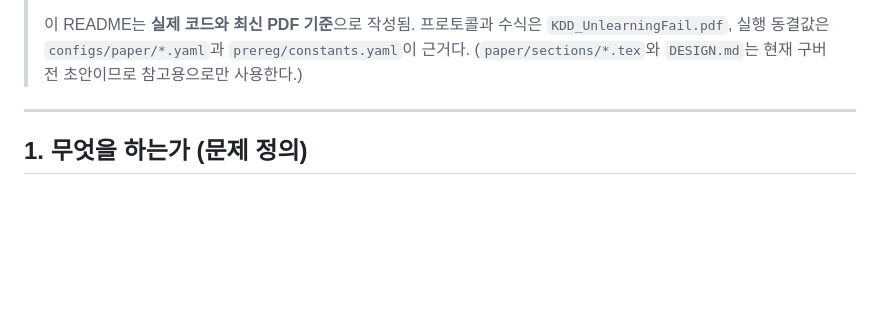
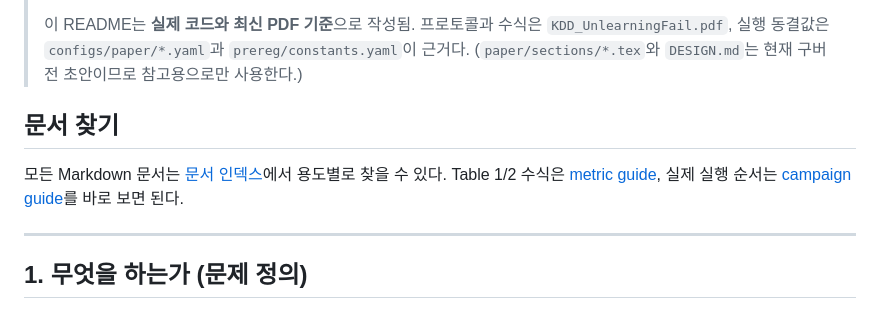
Before and after one commit to 33modeling/fdmu, a Markdown page: README.md, the part around the change. Rendered like a GitHub page; blank space fills up the shorter version.

```diff
--- a/README.md
+++ b/README.md
@@ -22,6 +22,12 @@
 > `KDD_UnlearningFail.pdf`, 실행 동결값은 `configs/paper/*.yaml`과
 > `prereg/constants.yaml`이 근거다. (`paper/sections/*.tex`와 `DESIGN.md`는
 > 현재 구버전 초안이므로 참고용으로만 사용한다.)
+
+## 문서 찾기
+
+모든 Markdown 문서는 [문서 인덱스](docs/README.md)에서 용도별로 찾을 수 있다.
+Table 1/2 수식은 [metric guide](docs/TABLE12_METRICS.md), 실제 실행 순서는
+[campaign guide](docs/plan_table12_campaign.md)를 바로 보면 된다.
 
 ---
 
```
Also changed, not shown: docs/README.md (added, +54 -0 lines).
